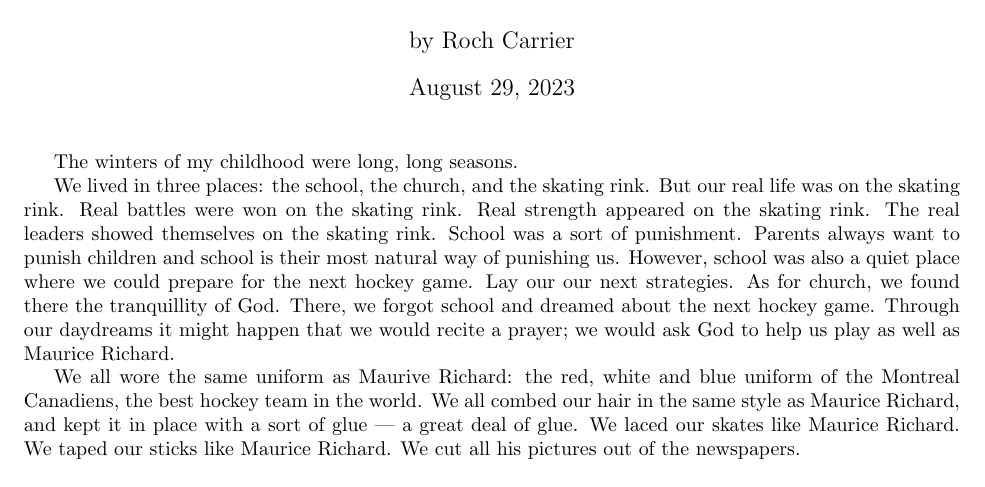
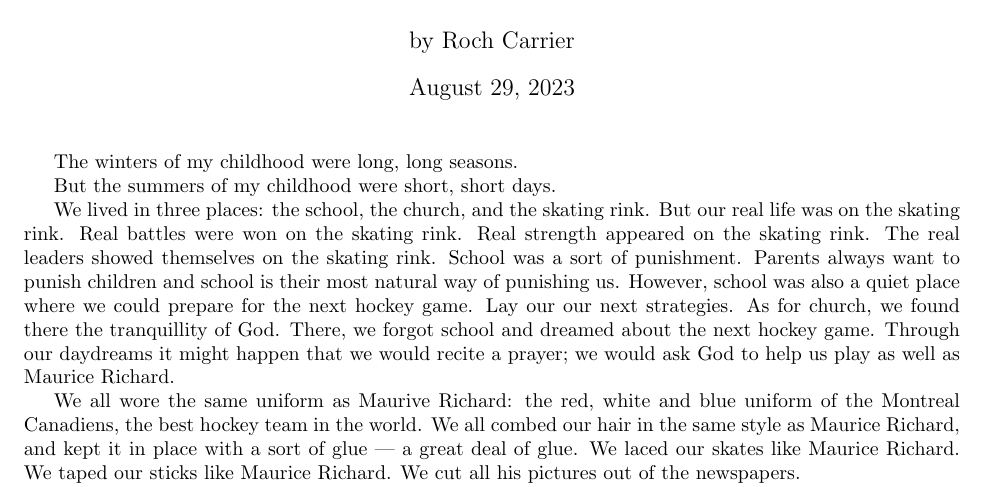
Before and after one commit to maditetz/MCSBBootcamp2023_OurStory, a LaTeX document (main_2HockeySweater.tex): part of the page, cut so that both start at the same text. Compiled offline with pdfLaTeX.

Commit message:
Update main_2HockeySweater.tex

```diff
--- a/main_2HockeySweater.tex
+++ b/main_2HockeySweater.tex
@@ -6,6 +6,8 @@
 \maketitle
 
 The winters of my childhood were long, long seasons.
+
+But the summers of my childhood were short, short days.
 
 We lived in three places: the school, the church, and the skating rink.
 But our real life was on the skating rink.
```
